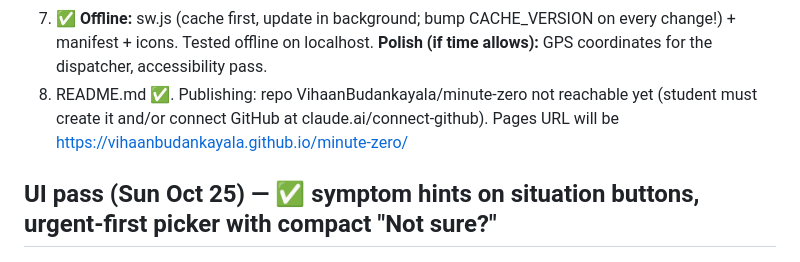
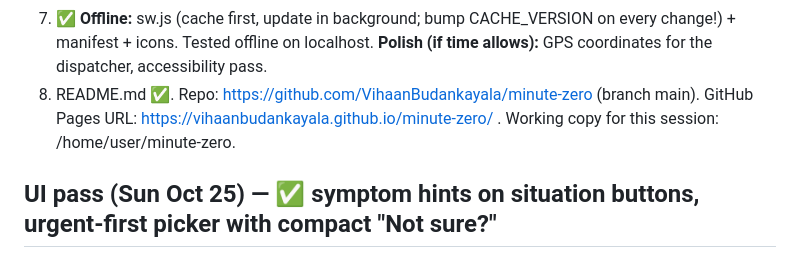
Before and after one commit to VihaanBudankayala/minute-zero, a Markdown page: CLAUDE.md, the part around the change. GitHub-like rendering.

Commit message:
Record GitHub repository and Pages URL in CLAUDE.md
Co-Authored-By: Claude Opus 5.5 <noreply@anthropic.com>
Claude-Session: https://claude.ai/code/session_0123rtDSwwfJ9ZhrTBbauuCi

```diff
--- a/CLAUDE.md
+++ b/CLAUDE.md
@@ -133,7 +133,7 @@
 6. ✅ **About & Sources:** (built; sources/pages/research are data in CONTENT.about; "Source:" shown under each guided step; privacy note + two-tap delete; student must fill in their name for the illustration credit) every source with links, the disclaimer, a "Works alongside 911" explanation, and an illustration credit for the student.
 7. ✅ **Offline:** sw.js (cache first, update in background; bump CACHE_VERSION on every change!) + manifest + icons. Tested offline on localhost.
    **Polish (if time allows):** GPS coordinates for the dispatcher, accessibility pass.
-8. README.md ✅. Publishing: repo VihaanBudankayala/minute-zero not reachable yet (student must create it and/or connect GitHub at claude.ai/connect-github). Pages URL will be https://vihaanbudankayala.github.io/minute-zero/
+8. README.md ✅. Repo: https://github.com/VihaanBudankayala/minute-zero (branch main). GitHub Pages URL: https://vihaanbudankayala.github.io/minute-zero/ . Working copy for this session: /home/user/minute-zero.
 
 ## UI pass (Sun Oct 25) — ✅ symptom hints on situation buttons, urgent-first picker with compact "Not sure?"
 ## right under them, folded event log, bullet-list details, optional "Read steps aloud" (off by default).
```
